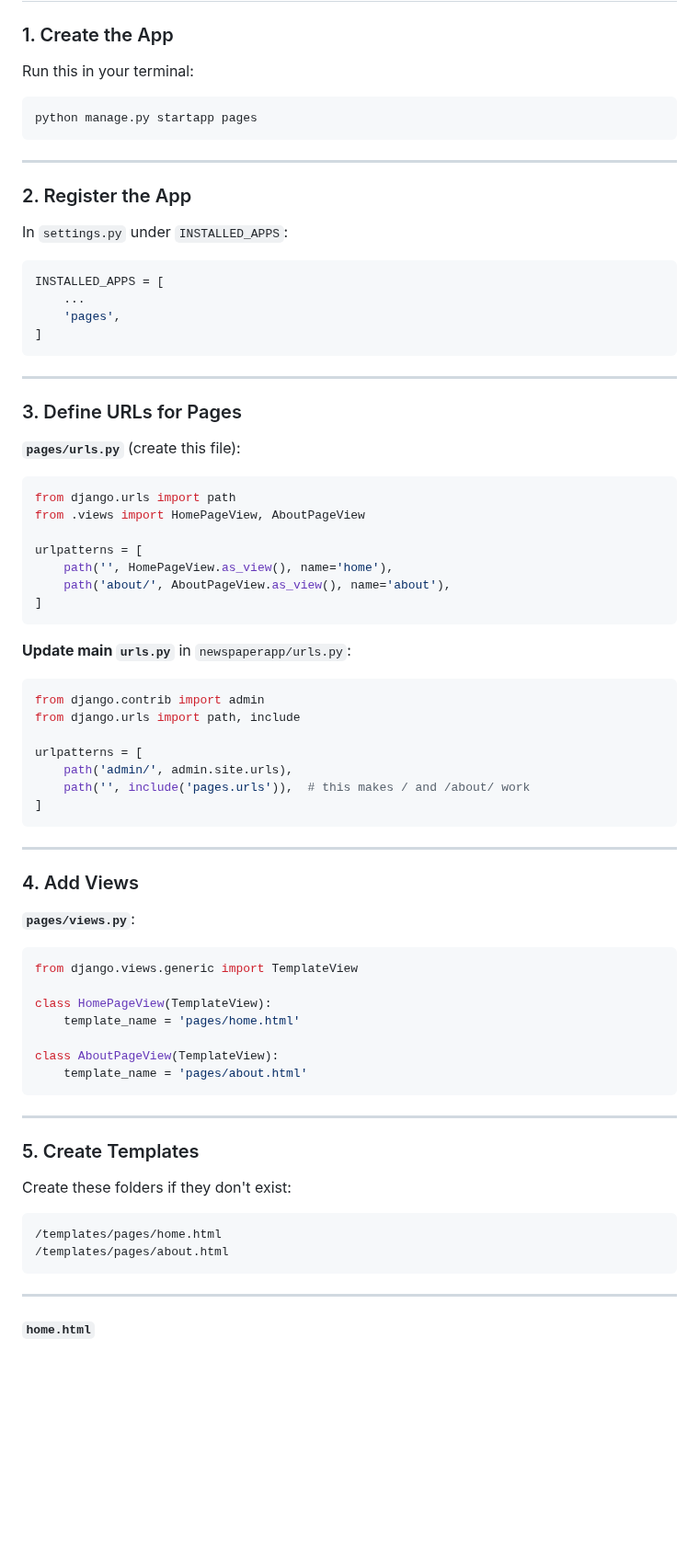
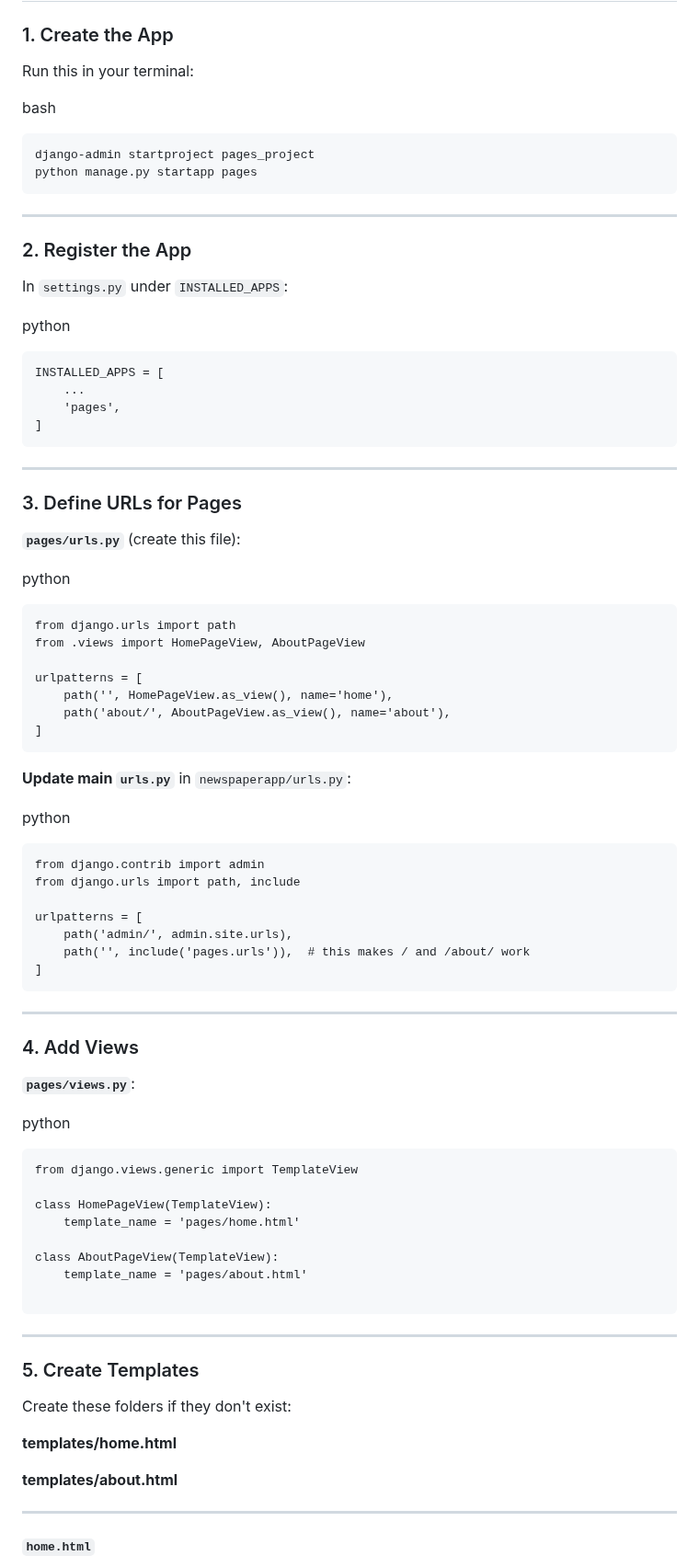
Before and after one commit to IvanMaxwell/Python-Django, a Markdown page: Django/django.md, the part around one of its changes. Shown at 92% size. Rendered like a GitHub page; blank space fills up the shorter version.

````diff
--- a/Django/django.md
+++ b/Django/django.md
@@ -2011,7 +2014,10 @@ we have build three apps induvial for more understanding one has home,about page
 
 Run this in your terminal:
 
-```bash
+bash
+
+```
+django-admin startproject pages_project
 python manage.py startapp pages
 ```
 
@@ -2021,7 +2027,9 @@ python manage.py startapp pages
 
 In `settings.py` under `INSTALLED_APPS`:
 
-```python
+python
+
+```
 INSTALLED_APPS = [
     ...
     'pages',
@@ -2034,7 +2042,9 @@ INSTALLED_APPS = [
 
 **`pages/urls.py`** (create this file):
 
-```python
+python
+
+```
 from django.urls import path
 from .views import HomePageView, AboutPageView
 
@@ -2046,7 +2056,9 @@ urlpatterns = [
 
 **Update main `urls.py`** in `newspaperapp/urls.py`:
 
-```python
+python
+
+```
 from django.contrib import admin
 from django.urls import path, include
 
@@ -2062,7 +2074,9 @@ urlpatterns = [
 
 **`pages/views.py`**:
 
-```python
+python
+
+```
 from django.views.generic import TemplateView
 
 class HomePageView(TemplateView):
@@ -2070,6 +2084,7 @@ class HomePageView(TemplateView):
 
 class AboutPageView(TemplateView):
     template_name = 'pages/about.html'
+
 ```
 
 ---
@@ -2078,10 +2093,11 @@ class AboutPageView(TemplateView):
 
 Create these folders if they don't exist:
 
-```
-/templates/pages/home.html
-/templates/pages/about.html
-```
+
+**templates/home.html**
+
+**templates/about.html**
+
 
 ---
 
````
Also changed, not shown: other parts of Django/django.md (+181 -49 lines).
